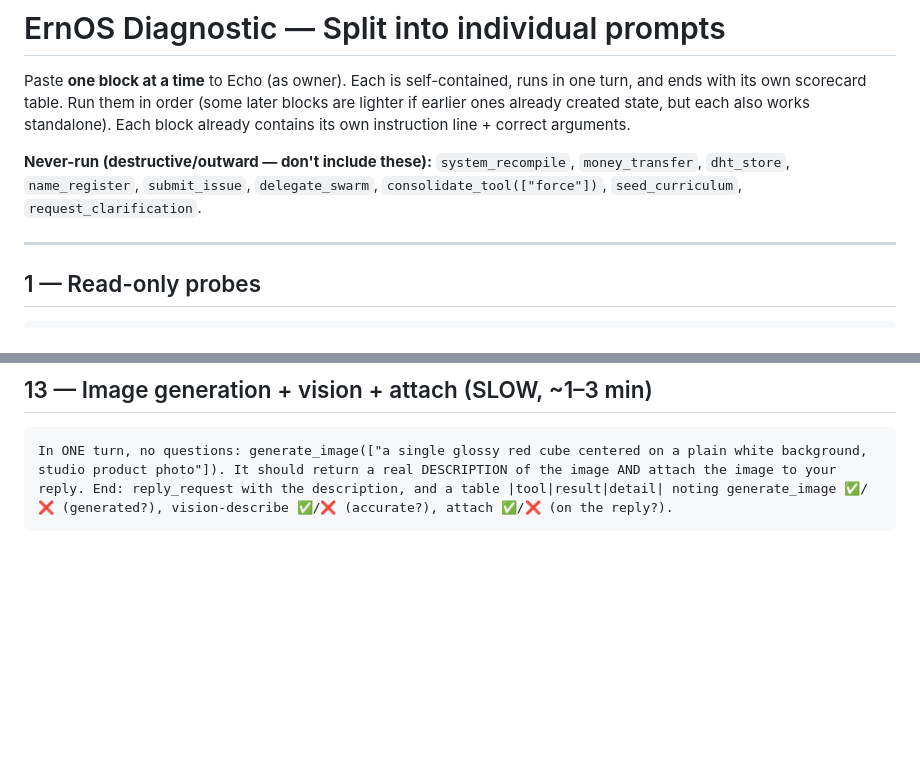
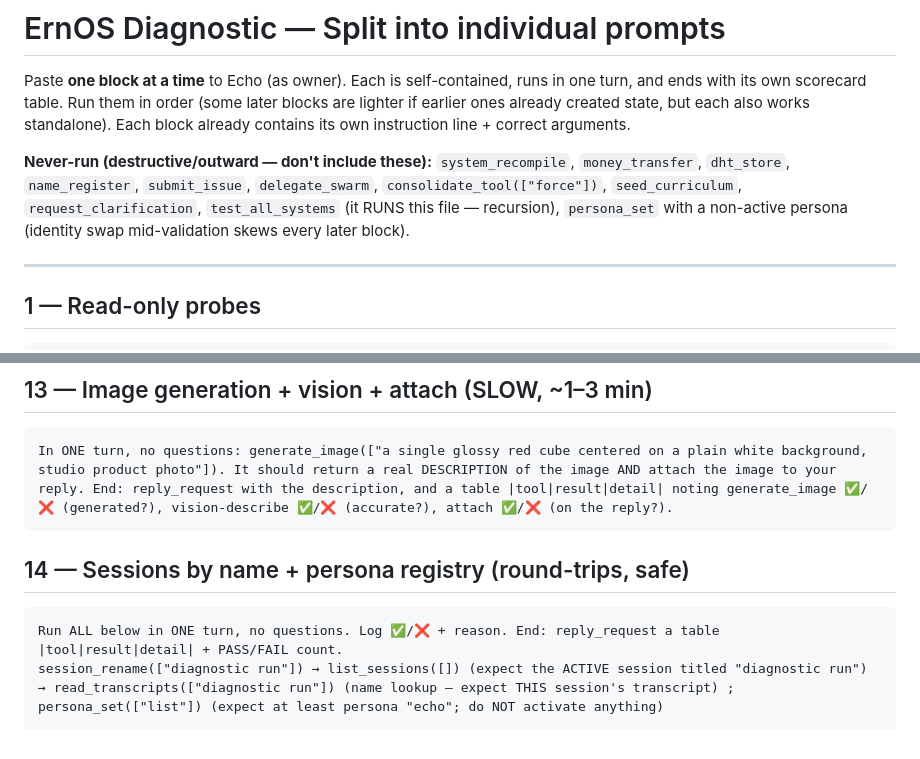
Before and after one commit to MettaMazza/ErnosDecent, a Markdown page: master_prompt.md, 2 parts joined by grey strips. GitHub-like rendering; blank space fills up the shorter version.

````diff
--- a/master_prompt.md
+++ b/master_prompt.md
@@ -7,7 +7,8 @@ instruction line + correct arguments.
 
 **Never-run (destructive/outward — don't include these):** `system_recompile`, `money_transfer`,
 `dht_store`, `name_register`, `submit_issue`, `delegate_swarm`, `consolidate_tool(["force"])`,
-`seed_curriculum`, `request_clarification`.
+`seed_curriculum`, `request_clarification`, `test_all_systems` (it RUNS this file — recursion),
+`persona_set` with a non-active persona (identity swap mid-validation skews every later block).
 
 ---
 
@@ -87,3 +88,9 @@ operate_scheduler(["create","diag_job","Post the word tick.","interval","3600"])
 ```
 In ONE turn, no questions: generate_image(["a single glossy red cube centered on a plain white background, studio product photo"]). It should return a real DESCRIPTION of the image AND attach the image to your reply. End: reply_request with the description, and a table |tool|result|detail| noting generate_image ✅/❌ (generated?), vision-describe ✅/❌ (accurate?), attach ✅/❌ (on the reply?).
 ```
+
+## 14 — Sessions by name + persona registry (round-trips, safe)
+```
+Run ALL below in ONE turn, no questions. Log ✅/❌ + reason. End: reply_request a table |tool|result|detail| + PASS/FAIL count.
+session_rename(["diagnostic run"]) → list_sessions([]) (expect the ACTIVE session titled "diagnostic run") → read_transcripts(["diagnostic run"]) (name lookup — expect THIS session's transcript) ; persona_set(["list"]) (expect at least persona "echo"; do NOT activate anything)
+```
````
Also changed, not shown: CHANGELOG.md (+43 -0 lines).
